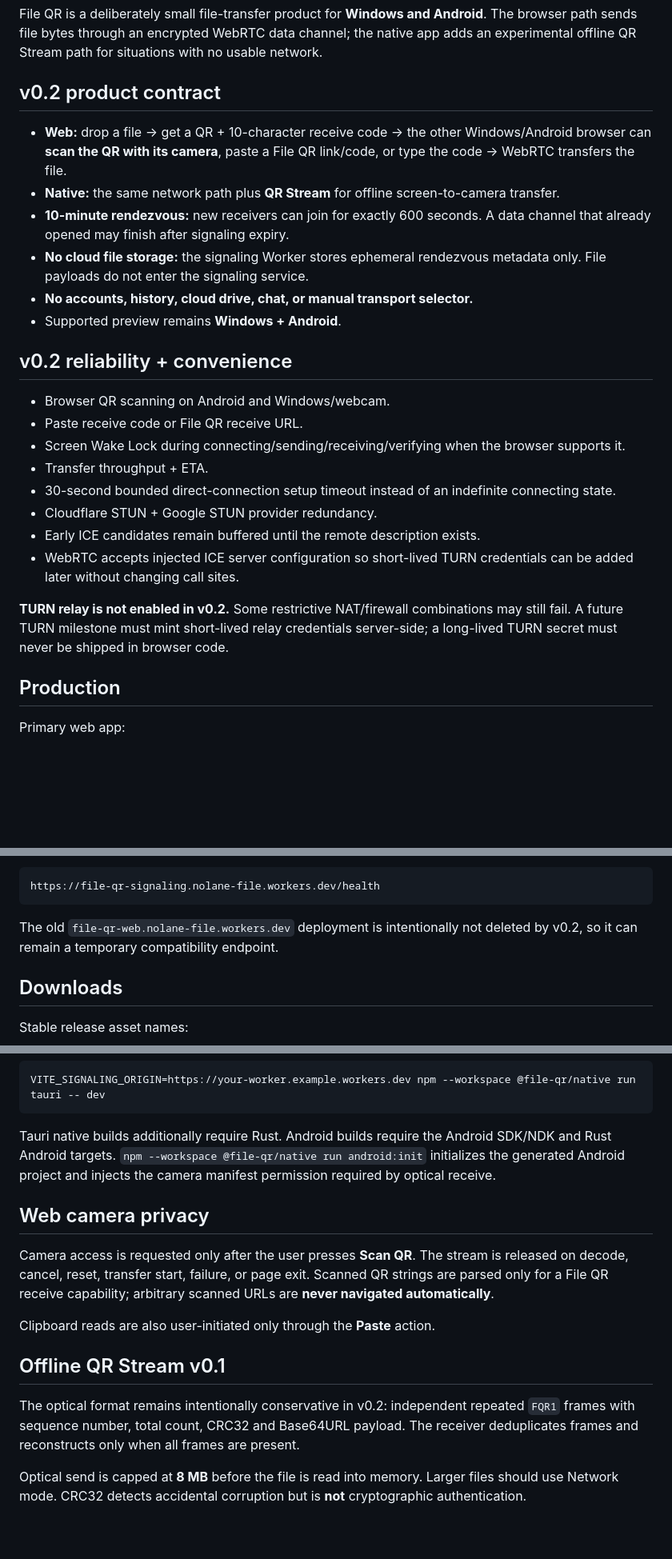
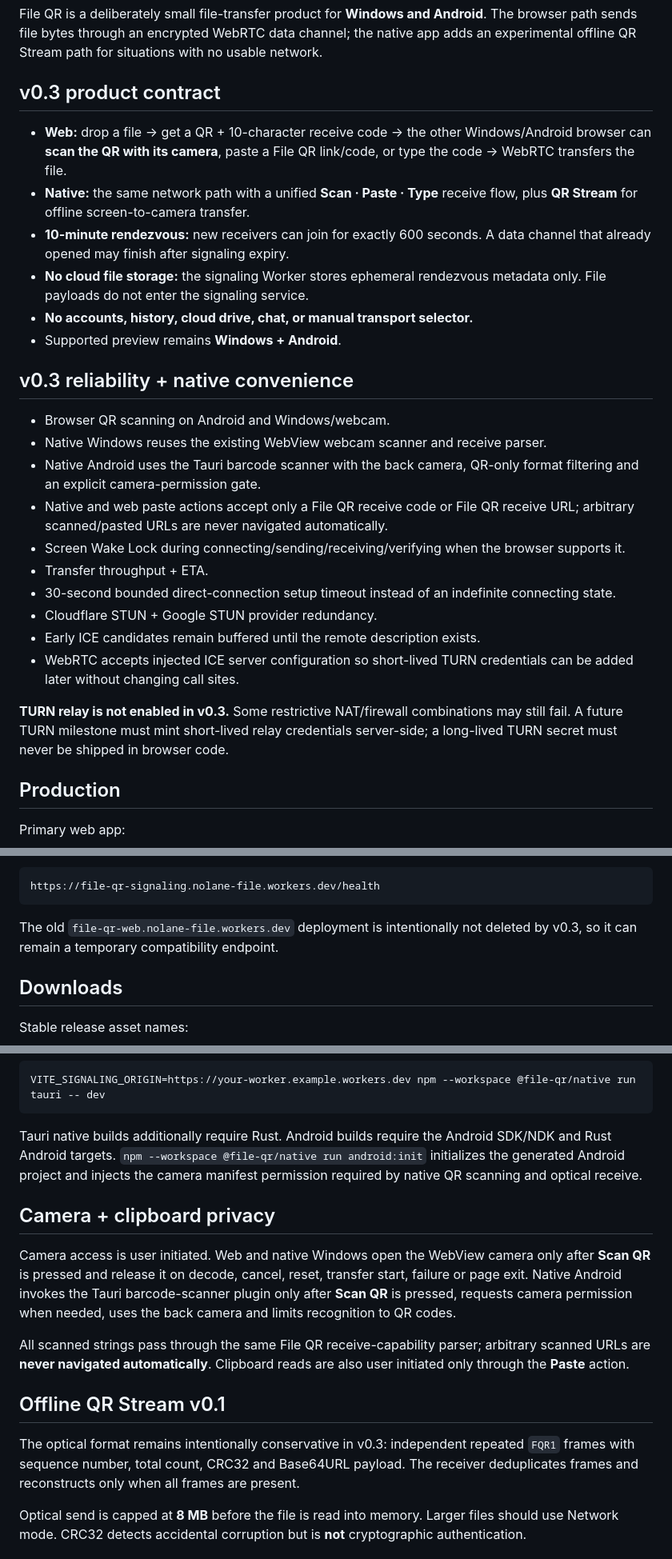
Before and after one commit to Nolane-x/file-qr, a Markdown page: README.md, 3 parts joined by grey strips. Shown at 80% size. Drawn GitHub-style; blank space fills up the shorter version.

Commit message:
docs: document v0.3 native receive convenience

````diff
--- a/README.md
+++ b/README.md
@@ -4,19 +4,21 @@
 
 File QR is a deliberately small file-transfer product for **Windows and Android**. The browser path sends file bytes through an encrypted WebRTC data channel; the native app adds an experimental offline QR Stream path for situations with no usable network.
 
-## v0.2 product contract
+## v0.3 product contract
 
 - **Web:** drop a file → get a QR + 10-character receive code → the other Windows/Android browser can **scan the QR with its camera**, paste a File QR link/code, or type the code → WebRTC transfers the file.
-- **Native:** the same network path plus **QR Stream** for offline screen-to-camera transfer.
+- **Native:** the same network path with a unified **Scan · Paste · Type** receive flow, plus **QR Stream** for offline screen-to-camera transfer.
 - **10-minute rendezvous:** new receivers can join for exactly 600 seconds. A data channel that already opened may finish after signaling expiry.
 - **No cloud file storage:** the signaling Worker stores ephemeral rendezvous metadata only. File payloads do not enter the signaling service.
 - **No accounts, history, cloud drive, chat, or manual transport selector.**
 - Supported preview remains **Windows + Android**.
 
-## v0.2 reliability + convenience
+## v0.3 reliability + native convenience
 
 - Browser QR scanning on Android and Windows/webcam.
-- Paste receive code or File QR receive URL.
+- Native Windows reuses the existing WebView webcam scanner and receive parser.
+- Native Android uses the Tauri barcode scanner with the back camera, QR-only format filtering and an explicit camera-permission gate.
+- Native and web paste actions accept only a File QR receive code or File QR receive URL; arbitrary scanned/pasted URLs are never navigated automatically.
 - Screen Wake Lock during connecting/sending/receiving/verifying when the browser supports it.
 - Transfer throughput + ETA.
 - 30-second bounded direct-connection setup timeout instead of an indefinite connecting state.
@@ -24,7 +26,7 @@ File QR is a deliberately small file-transfer product for **Windows and Android*
 - Early ICE candidates remain buffered until the remote description exists.
 - WebRTC accepts injected ICE server configuration so short-lived TURN credentials can be added later without changing call sites.
 
-**TURN relay is not enabled in v0.2.** Some restrictive NAT/firewall combinations may still fail. A future TURN milestone must mint short-lived relay credentials server-side; a long-lived TURN secret must never be shipped in browser code.
+**TURN relay is not enabled in v0.3.** Some restrictive NAT/firewall combinations may still fail. A future TURN milestone must mint short-lived relay credentials server-side; a long-lived TURN secret must never be shipped in browser code.
 
 ## Production
 
@@ -48,7 +50,7 @@ Signaling health:
 https://file-qr-signaling.nolane-file.workers.dev/health
 ```
 
-The old `file-qr-web.nolane-file.workers.dev` deployment is intentionally not deleted by v0.2, so it can remain a temporary compatibility endpoint.
+The old `file-qr-web.nolane-file.workers.dev` deployment is intentionally not deleted by v0.3, so it can remain a temporary compatibility endpoint.
 
 ## Downloads
 
@@ -94,17 +96,17 @@ Run the native UI:
 VITE_SIGNALING_ORIGIN=https://your-worker.example.workers.dev npm --workspace @file-qr/native run tauri -- dev
 ```
 
-Tauri native builds additionally require Rust. Android builds require the Android SDK/NDK and Rust Android targets. `npm --workspace @file-qr/native run android:init` initializes the generated Android project and injects the camera manifest permission required by optical receive.
+Tauri native builds additionally require Rust. Android builds require the Android SDK/NDK and Rust Android targets. `npm --workspace @file-qr/native run android:init` initializes the generated Android project and injects the camera manifest permission required by native QR scanning and optical receive.
 
-## Web camera privacy
+## Camera + clipboard privacy
 
-Camera access is requested only after the user presses **Scan QR**. The stream is released on decode, cancel, reset, transfer start, failure, or page exit. Scanned QR strings are parsed only for a File QR receive capability; arbitrary scanned URLs are **never navigated automatically**.
+Camera access is user initiated. Web and native Windows open the WebView camera only after **Scan QR** is pressed and release it on decode, cancel, reset, transfer start, failure or page exit. Native Android invokes the Tauri barcode-scanner plugin only after **Scan QR** is pressed, requests camera permission when needed, uses the back camera and limits recognition to QR codes.
 
-Clipboard reads are also user-initiated only through the **Paste** action.
+All scanned strings pass through the same File QR receive-capability parser; arbitrary scanned URLs are **never navigated automatically**. Clipboard reads are also user initiated only through the **Paste** action.
 
 ## Offline QR Stream v0.1
 
-The optical format remains intentionally conservative in v0.2: independent repeated `FQR1` frames with sequence number, total count, CRC32 and Base64URL payload. The receiver deduplicates frames and reconstructs only when all frames are present.
+The optical format remains intentionally conservative in v0.3: independent repeated `FQR1` frames with sequence number, total count, CRC32 and Base64URL payload. The receiver deduplicates frames and reconstructs only when all frames are present.
 
 Optical send is capped at **8 MB** before the file is read into memory. Larger files should use Network mode. CRC32 detects accidental corruption but is **not** cryptographic authentication.
 
````
